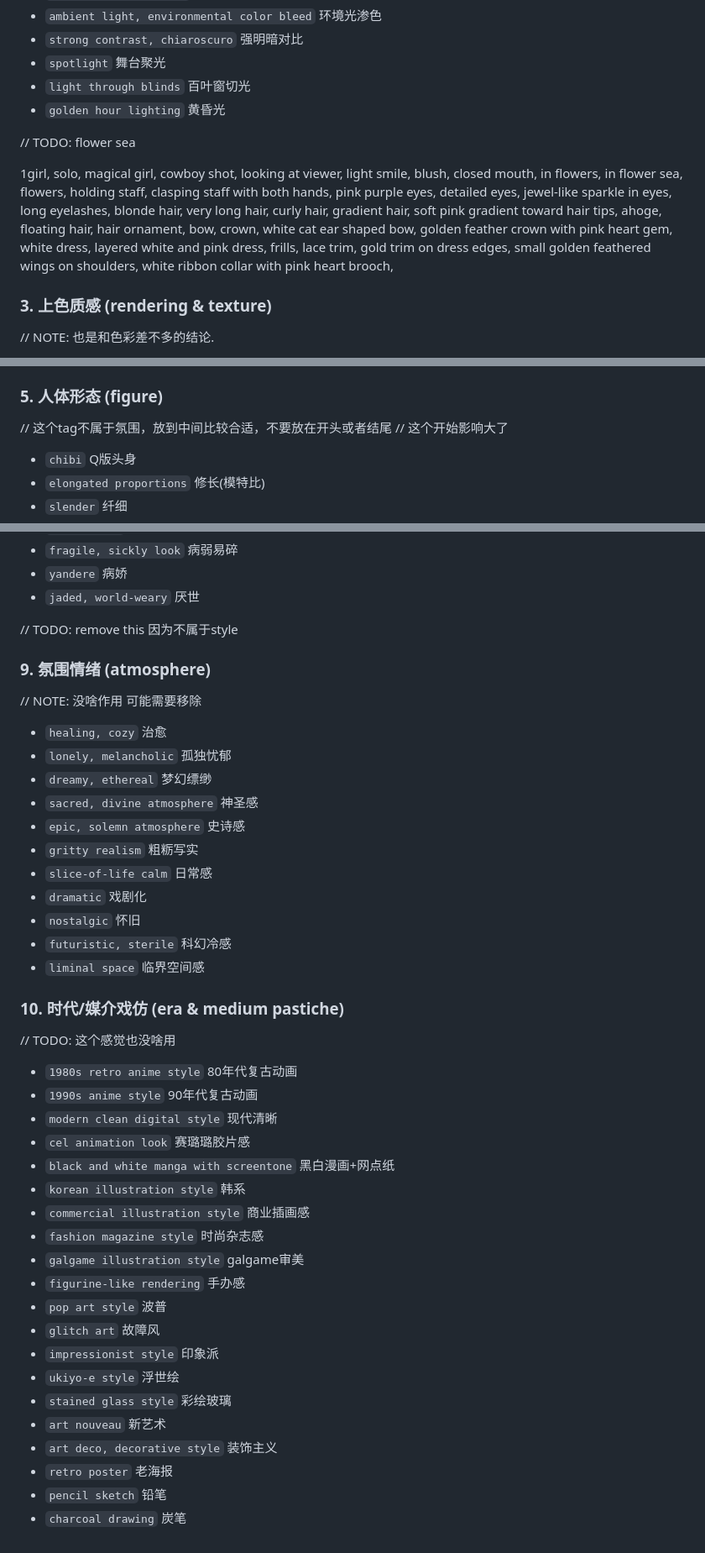
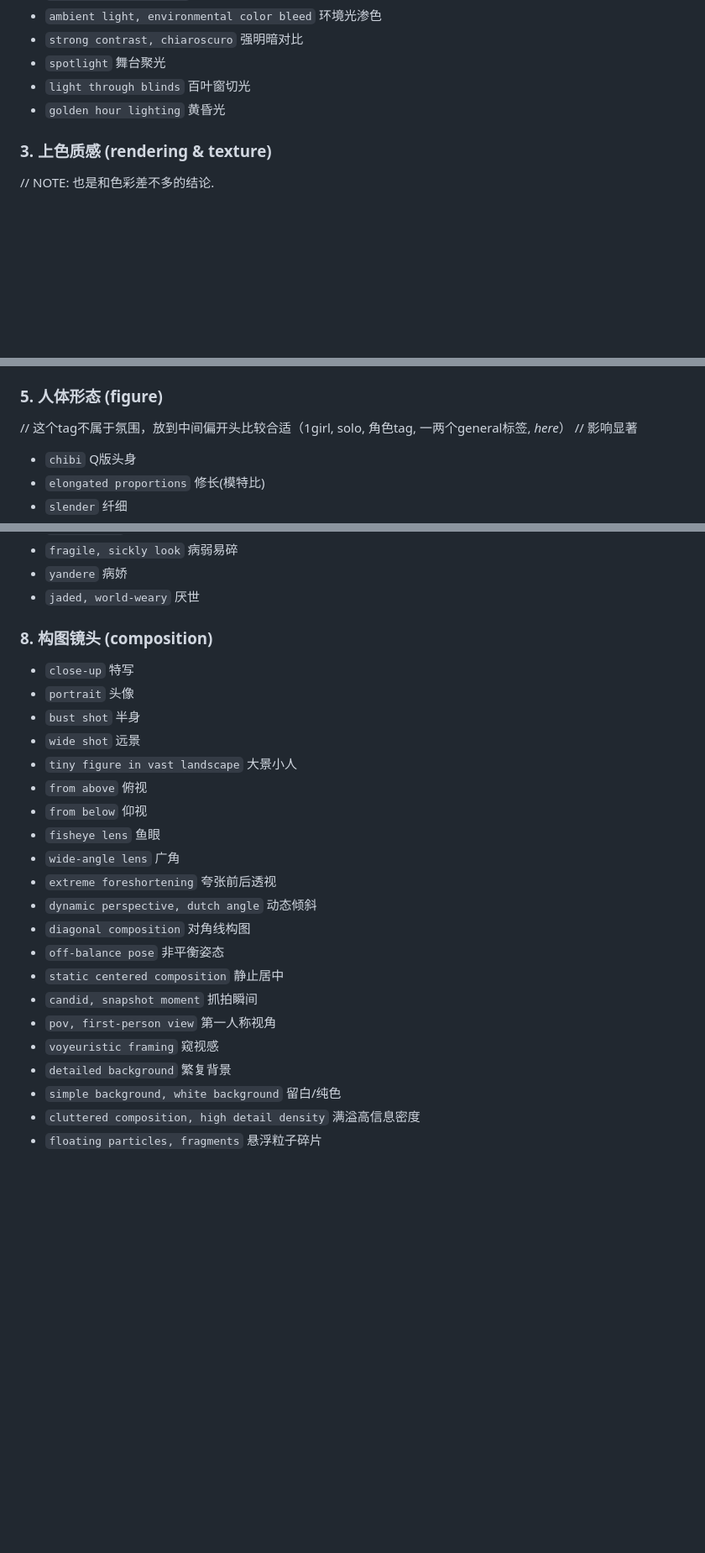
Before and after one commit to crclz/ImageAutoPrompt, a Markdown page: library/style_feature.md, 3 parts joined by grey strips. Shown at 84% size. GitHub-like rendering; blank space fills up the shorter version.

Commit message:
feat: some

```diff
--- a/library/style_feature.md
+++ b/library/style_feature.md
@@ -54,17 +53,6 @@
 - `light through blinds` 百叶窗切光
 - `golden hour lighting` 黄昏光
 
-// TODO: flower sea
-
-1girl, solo, magical girl, cowboy shot, looking at viewer, light smile, blush, closed mouth, in flowers, in flower sea, flowers,
-holding staff, clasping staff with both hands,
-pink purple eyes, detailed eyes, jewel-like sparkle in eyes, long eyelashes,
-blonde hair, very long hair, curly hair, gradient hair, soft pink gradient toward hair tips, ahoge, floating hair,
-hair ornament, bow, crown, white cat ear shaped bow, golden feather crown with pink heart gem,
-white dress, layered white and pink dress, frills, lace trim, gold trim on dress edges,
-small golden feathered wings on shoulders, white ribbon collar with pink heart brooch,
-
-
 ### 3. 上色质感 (rendering & texture)
 // NOTE: 也是和色彩差不多的结论.
 - `flat color` 平涂
@@ -107,8 +95,8 @@ small golden feathered wings on shoulders, white ribbon collar with pink heart b
 - `round soft lines` 圆润
 
 ### 5. 人体形态 (figure)
-// 这个tag不属于氛围，放到中间比较合适，不要放在开头或者结尾
-// 这个开始影响大了
+// 这个tag不属于氛围，放到中间偏开头比较合适（1girl, solo, 角色tag, 一两个general标签, _here_）
+// 影响显著
 - `chibi` Q版头身
 - `elongated proportions` 修长(模特比)
 - `slender` 纤细
@@ -179,9 +168,8 @@ small golden feathered wings on shoulders, white ribbon collar with pink heart b
 - `yandere` 病娇
 - `jaded, world-weary` 厌世
 
-// TODO: remove this 因为不属于style
 
-<!-- ### 8. 构图镜头 (composition)
+### 8. 构图镜头 (composition)
 - `close-up` 特写
 - `portrait` 头像
 - `bust shot` 半身
@@ -202,41 +190,4 @@ small golden feathered wings on shoulders, white ribbon collar with pink heart b
 - `detailed background` 繁复背景
 - `simple background, white background` 留白/纯色
 - `cluttered composition, high detail density` 满溢高信息密度
-- `floating particles, fragments` 悬浮粒子碎片 -->
-
-### 9. 氛围情绪 (atmosphere)
-// NOTE: 没啥作用 可能需要移除
-- `healing, cozy` 治愈
-- `lonely, melancholic` 孤独忧郁
-- `dreamy, ethereal` 梦幻缥缈
-- `sacred, divine atmosphere` 神圣感
-- `epic, solemn atmosphere` 史诗感
-- `gritty realism` 粗粝写实
-- `slice-of-life calm` 日常感
-- `dramatic` 戏剧化
-- `nostalgic` 怀旧
-- `futuristic, sterile` 科幻冷感
-- `liminal space` 临界空间感
-
-### 10. 时代/媒介戏仿 (era & medium pastiche)
-// TODO: 这个感觉也没啥用
-- `1980s retro anime style` 80年代复古动画
-- `1990s anime style` 90年代复古动画
-- `modern clean digital style` 现代清晰
-- `cel animation look` 赛璐璐胶片感
-- `black and white manga with screentone` 黑白漫画+网点纸
-- `korean illustration style` 韩系
-- `commercial illustration style` 商业插画感
-- `fashion magazine style` 时尚杂志感
-- `galgame illustration style` galgame审美
-- `figurine-like rendering` 手办感
-- `pop art style` 波普
-- `glitch art` 故障风
-- `impressionist style` 印象派
-- `ukiyo-e style` 浮世绘
-- `stained glass style` 彩绘玻璃
-- `art nouveau` 新艺术
-- `art deco, decorative style` 装饰主义
-- `retro poster` 老海报
-- `pencil sketch` 铅笔
-- `charcoal drawing` 炭笔
+- `floating particles, fragments` 悬浮粒子碎片
```
Also changed, not shown: other parts of library/style_feature.md (+3 -3 lines).
